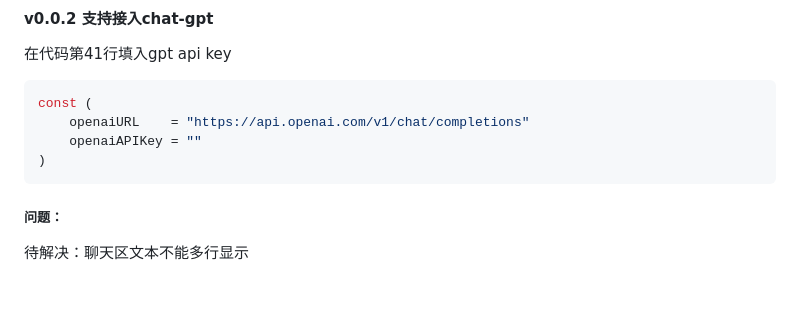
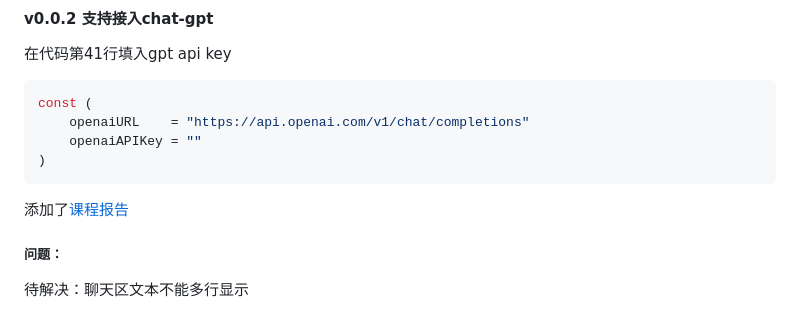
Before and after one commit to ElandWoo/chatroom, a Markdown page: readme.md, the part around the change. GitHub-like rendering; blank space fills up the shorter version.

````diff
--- a/readme.md
+++ b/readme.md
@@ -164,5 +164,7 @@ const (
 	openaiAPIKey = ""
 )
 ```
+
+添加了[课程报告](chatgpt)
 ##### 问题：
 待解决：聊天区文本不能多行显示
````
